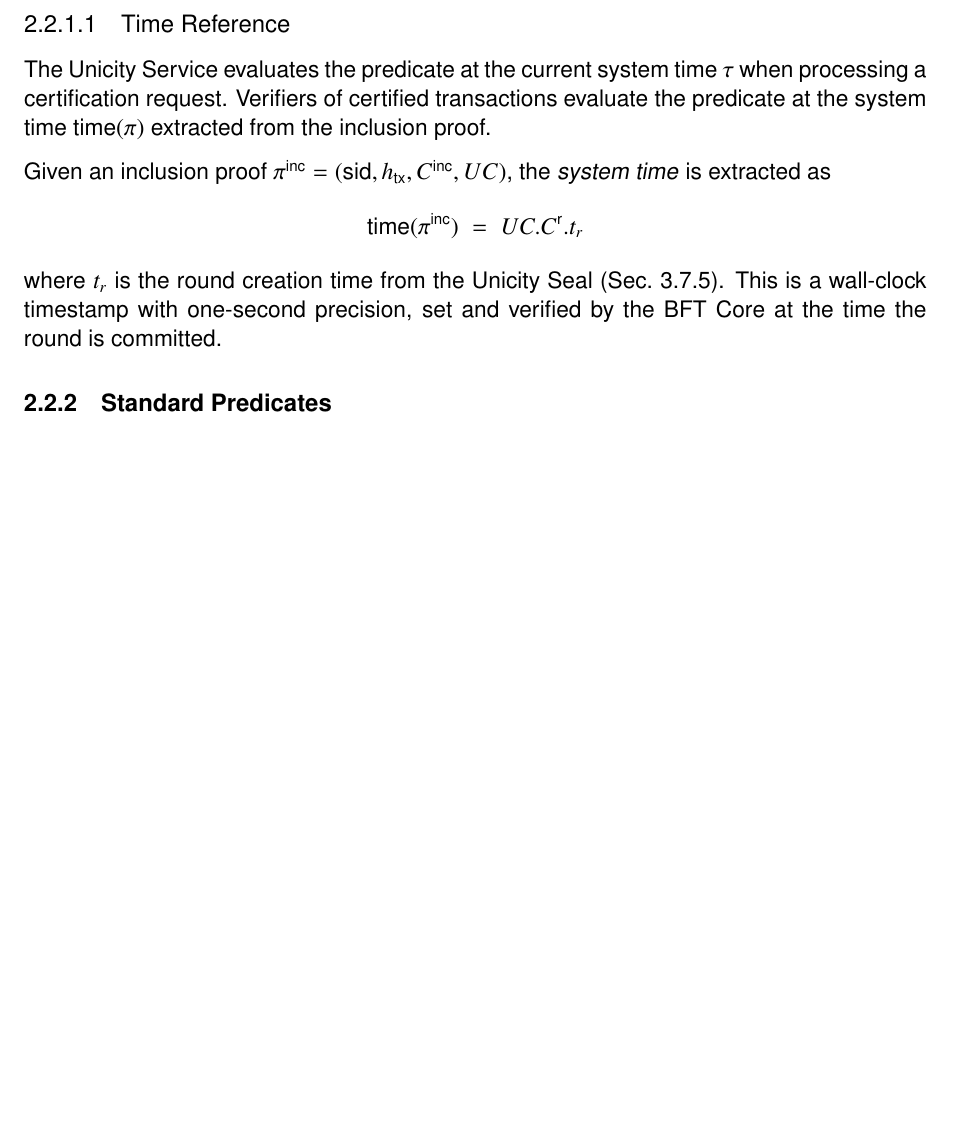
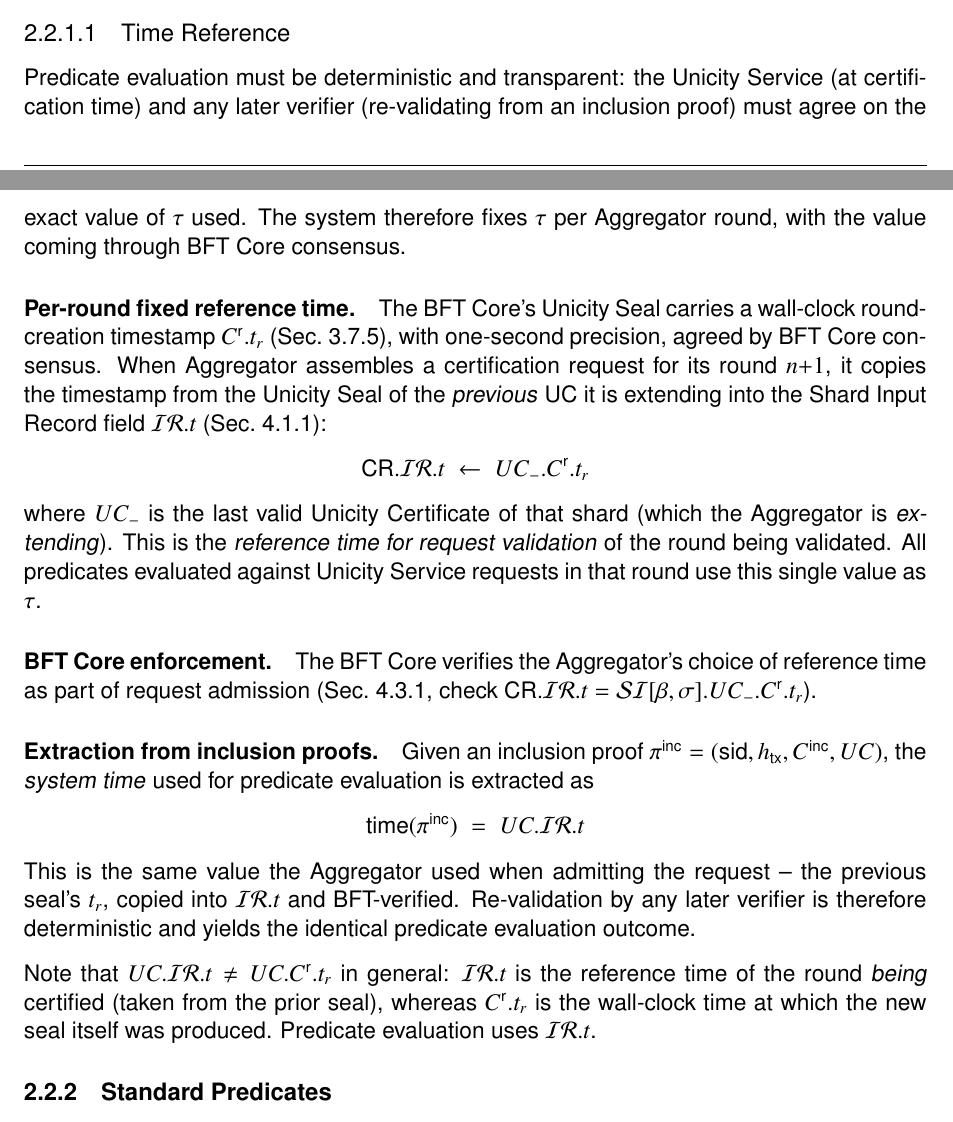
Before and after one commit to unicitynetwork/unicity-yellowpaper-tex, a LaTeX document (unicity-yellowpaper.tex, which reads execution-layer.tex): part of page 14 of 120 before the commit and two parts of pages 13 and 14 of 122 after it, the two joined at a grey line, cut so that both start at the same text, the shorter picture padded with empty space. Compiled offline with pdfLaTeX.

Commit message:
explicit predicate evaluation time

```diff
--- a/execution-layer.tex
+++ b/execution-layer.tex
@@ -177,14 +177,27 @@ The predicate evaluates to $\predi_\mathsf{name}(\mathsf{par}; \tau, m, u) \in \
 
 \subsubsection{Time Reference}\label{sec:time-extraction}
 
-The Unicity Service evaluates the predicate at the current system time $\tau$ when processing a certification request. Verifiers of certified transactions evaluate the predicate at the system time $\mathsf{time}(\pi)$ extracted from the inclusion proof.\index{$\tau$}
+\index{$\tau$}\index{time extraction}
+Predicate evaluation must be deterministic and transparent: the Unicity Service (at certification time) and any later verifier (re-validating from an inclusion proof) must agree on the exact value of $\tau$ used. The system therefore fixes $\tau$ per Aggregator round, with the value coming through BFT Core consensus.
 
-\index{time extraction}
-Given an inclusion proof $\pi^\mathsf{inc} = (\mathsf{sid}, \txhash, C^\mathsf{inc}, UC)$, the \emph{system time} is extracted as
+\paragraph{Per-round fixed reference time.}
+The BFT Core's Unicity Seal carries a wall-clock round-creation timestamp $C^\mathsf{r}.t_r$ (Sec.~\ref{se:unicity-certificate}), with one-second precision, agreed by BFT Core consensus. When Aggregator assembles a certification request for its round $n{+}1$, it copies the timestamp from the Unicity Seal of the \emph{previous} UC it is extending into the Shard Input Record field $\mathcal{IR}.t$ (Sec.~\ref{shard-input-record}):
 \[
-	\mathsf{time}(\pi^\mathsf{inc}) \;=\; UC.C^\mathsf{r}.t_r
+	\mathsf{CR}.\mathcal{IR}.t \;\gets\; UC_-.C^\mathsf{r}.t_r
 \]
-where $t_r$ is the round creation time from the Unicity Seal (Sec.~\ref{se:unicity-certificate}). This is a wall-clock timestamp with one-second precision, set and verified by the BFT Core at the time the round is committed.
+where $UC_-$ is the last valid Unicity Certificate of that shard (which the Aggregator is \emph{extending}). This is the \emph{reference time for request validation} of the round being validated. All predicates evaluated against Unicity Service requests in that round use this single value as $\tau$.
+
+\paragraph{BFT Core enforcement.}
+The BFT Core verifies the Aggregator's choice of reference time as part of request admission (Sec.~\ref{certification-request}, check $\mathsf{CR}.\mathcal{IR}.t = \mathcal{SI}[\beta,\sigma].UC_-.C^\mathsf{r}.t_r$).
+
+\paragraph{Extraction from inclusion proofs.}
+Given an inclusion proof $\pi^\mathsf{inc} = (\mathsf{sid}, \txhash, C^\mathsf{inc}, UC)$, the \emph{system time} used for predicate evaluation is extracted as
+\[
+	\mathsf{time}(\pi^\mathsf{inc}) \;=\; UC.\mathcal{IR}.t
+\]
+This is the same value the Aggregator used when admitting the request -- the previous seal's $t_r$, copied into $\mathcal{IR}.t$ and BFT-verified. Re-validation by any later verifier is therefore deterministic and yields the identical predicate evaluation outcome.
+
+Note that $UC.\mathcal{IR}.t \ne UC.C^\mathsf{r}.t_r$ in general: $\mathcal{IR}.t$ is the reference time of the round \emph{being} certified (taken from the prior seal), whereas $C^\mathsf{r}.t_r$ is the wall-clock time at which the new seal itself was produced. Predicate evaluation uses $\mathcal{IR}.t$.
 
 \subsection{Standard Predicates}\label{sec:standard-predicates}
 
```
